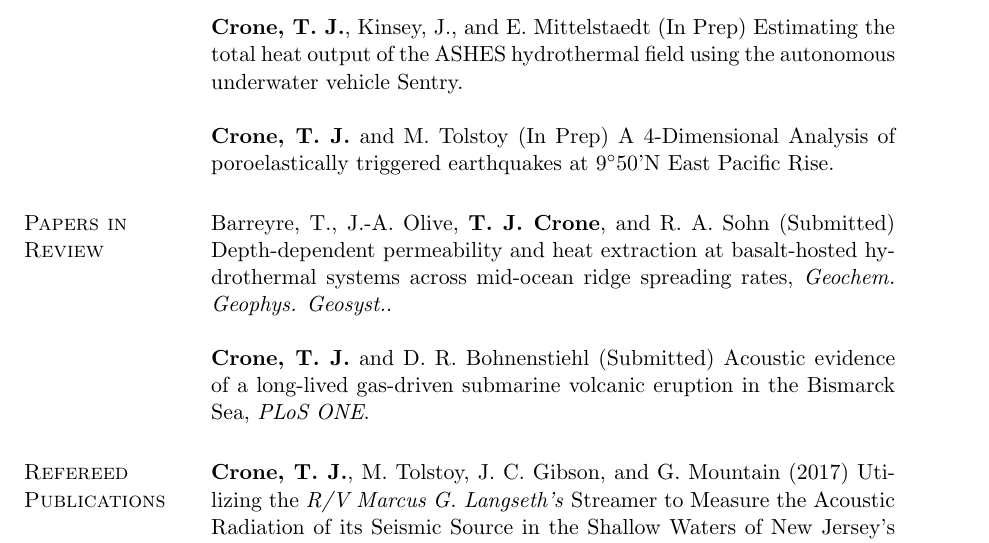
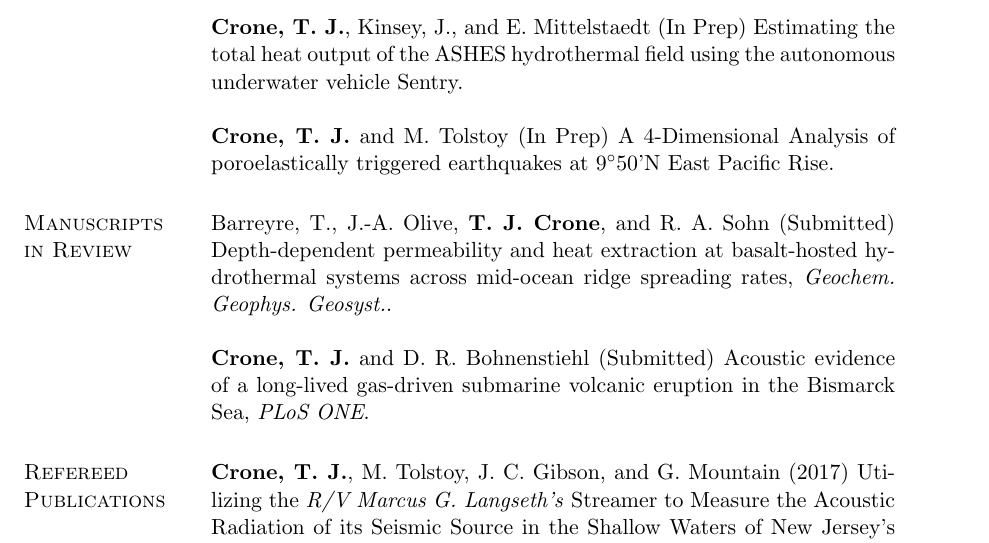
Before and after one commit to tjcrone/cv, a LaTeX CV (cronecv.tex): part of page 3 of 17, cut so that both start at the same text. Compiled offline with LaTeX, dvips and Ghostscript.

Commit message:
Change name of section

```diff
--- a/cronecv.tex
+++ b/cronecv.tex
@@ -158,7 +158,7 @@ Olive, J.-A., and {\bf T. J. Crone} (In Prep) Smoke without fire: How long can t
 
 {\bf Crone, T. J.} and M. Tolstoy (In Prep) A 4-Dimensional Analysis of poroelastically triggered earthquakes at 9$^\circ$50'N East Pacific Rise.
 
-\section{\sc Papers in Review}
+\section{\sc Manuscripts\\in Review}
 
 Barreyre, T., J.-A. Olive, {\bf T. J. Crone}, and R. A. Sohn (Submitted) Depth-dependent permeability and heat extraction at basalt-hosted hydrothermal systems across mid-ocean ridge spreading rates, {\em Geochem. Geophys. Geosyst.}.
 
```
